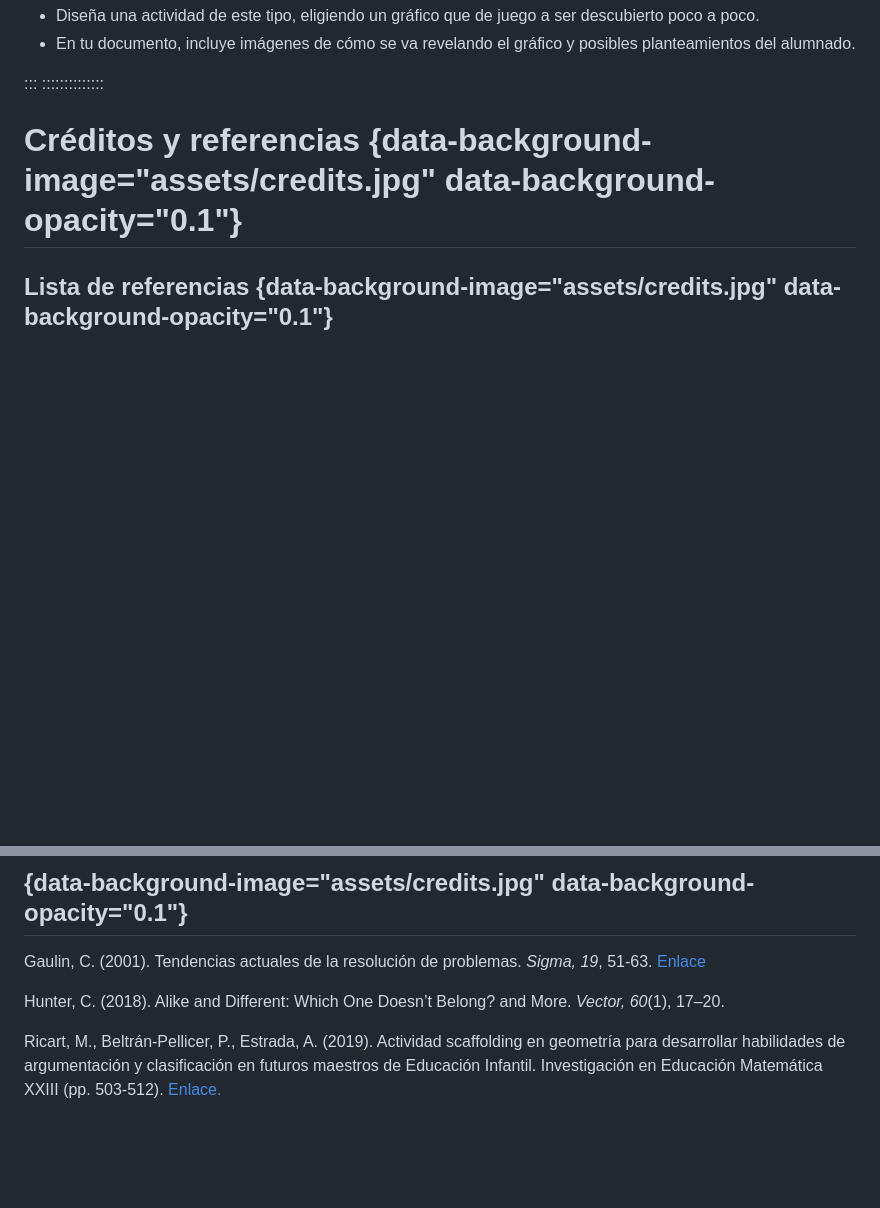
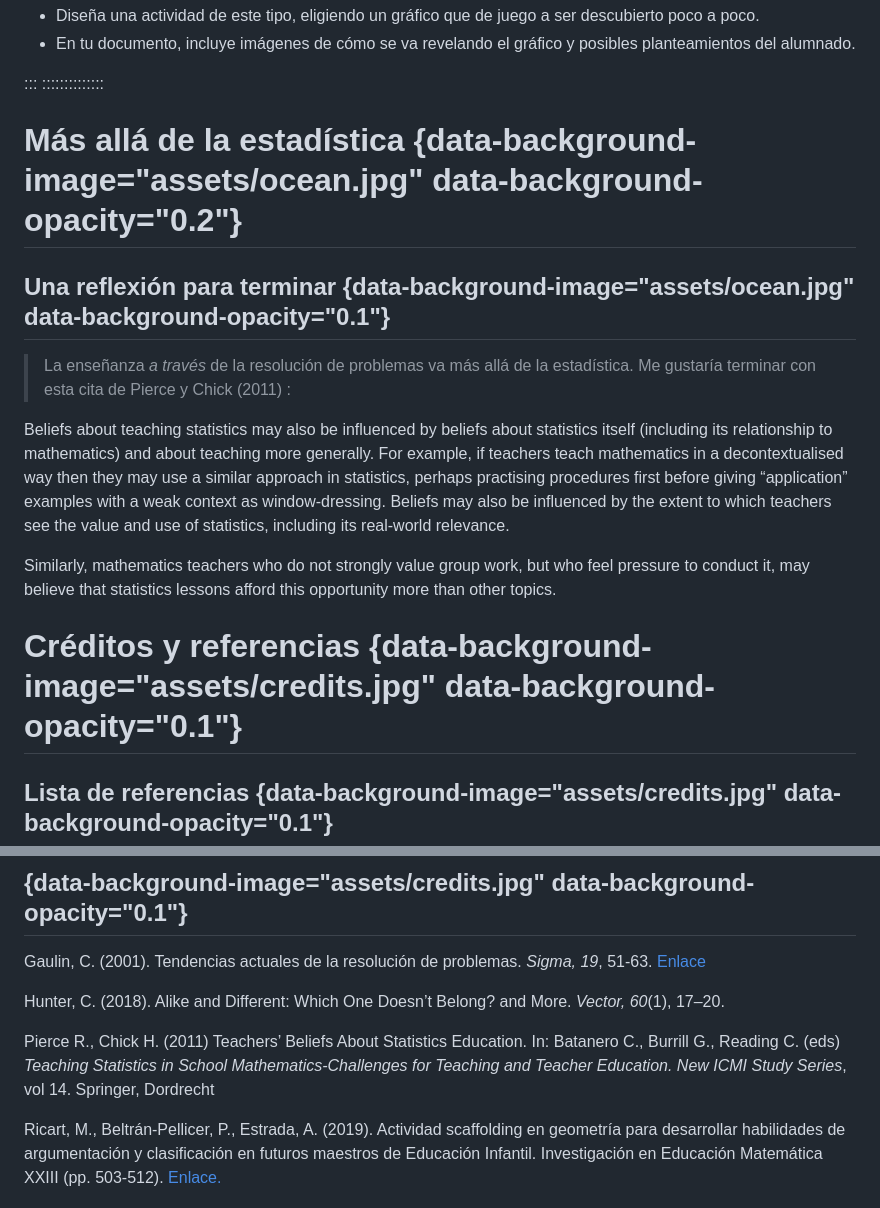
Before and after one commit to pbeltran/2020-mguzman-rpstat, a Markdown page: index.md, 2 parts joined by grey strips. Rendered like a GitHub page; blank space fills up the shorter version.

```diff
--- a/index.md
+++ b/index.md
@@ -762,6 +762,16 @@ Elige uno de los dos tipos de actividades y entrega un documento pdf
 :::
 ::::::::::::::
 
+# Más allá de la estadística {data-background-image="assets/ocean.jpg" data-background-opacity="0.2"}
+
+## Una reflexión para terminar {data-background-image="assets/ocean.jpg" data-background-opacity="0.1"}
+
+>La enseñanza _a través_ de la resolución de problemas va más allá de la estadística. Me gustaría terminar con esta cita de Pierce y Chick (2011) :
+
+Beliefs about teaching statistics may also be influenced by beliefs about statistics itself (including its relationship to mathematics) and about teaching more generally. For example, if teachers teach mathematics in a decontextualised way then they may use a similar approach in statistics, perhaps practising procedures first before giving “application” examples with a weak context as window-dressing. Beliefs may also be influenced by the extent to which teachers see the value and use of statistics, including its real-world relevance.
+
+Similarly, mathematics teachers who do not strongly value group work, but who feel pressure to conduct it, may believe that statistics lessons afford this opportunity more than other topics.
+
 
 # Créditos y referencias {data-background-image="assets/credits.jpg" data-background-opacity="0.1"}
 
@@ -778,6 +788,8 @@ English, L. D., & Gainsburg, J. (2016). Problem Solving in a 21st-Century Mathem
 Gaulin, C. (2001). Tendencias actuales de la resolución de problemas. _Sigma, 19_, 51-63. [Enlace](http://www.hezkuntza.ejgv.euskadi.eus/r43-573/es/contenidos/informacion/dia6_sigma/es_sigma/adjuntos/sigma_19/7_Tendencias_Actuales.pdf)
 
 Hunter, C. (2018). Alike and Different: Which One Doesn’t Belong? and More. _Vector, 60_(1), 17–20.
+
+Pierce R., Chick H. (2011) Teachers’ Beliefs About Statistics Education. In: Batanero C., Burrill G., Reading C. (eds) _Teaching Statistics in School Mathematics-Challenges for Teaching and Teacher Education. New ICMI Study Series_, vol 14. Springer, Dordrecht
 
 Ricart, M., Beltrán-Pellicer, P., Estrada, A. (2019). Actividad scaffolding en geometría para desarrollar habilidades de argumentación y clasificación en futuros maestros de Educación Infantil. Investigación en Educación Matemática XXIII (pp. 503-512). [Enlace.](https://tierradenumeros.com/publication/201909-seiem-wodb/201909-seiem-wodb.pdf)
 
```
Also changed, not shown: assets/ocean.jpg (added), 1 other file.
